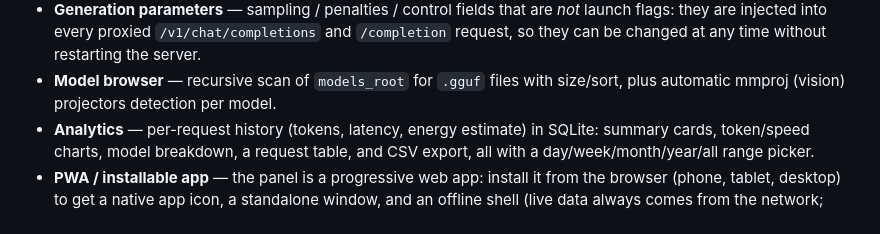
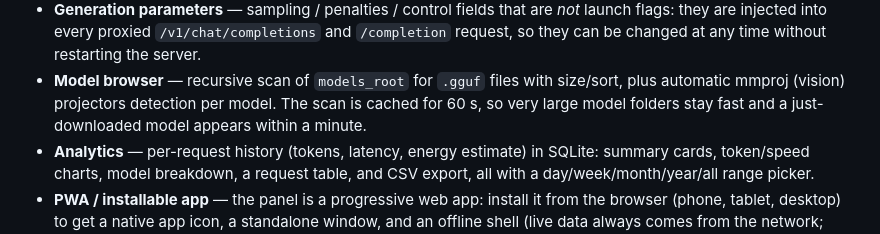
Before and after one commit to Leo00703/llama-monitor, a Markdown page: README.md, the part around the change. Drawn GitHub-style.

Commit message:
Docs: note the 60s model-scan cache in the model browser bullet

```diff
--- a/README.md
+++ b/README.md
@@ -30,6 +30,8 @@ line:
   any time without restarting the server.
 - **Model browser** — recursive scan of `models_root` for `.gguf` files with
   size/sort, plus automatic mmproj (vision) projectors detection per model.
+  The scan is cached for 60 s, so very large model folders stay fast and a
+  just-downloaded model appears within a minute.
 - **Analytics** — per-request history (tokens, latency, energy estimate) in
   SQLite: summary cards, token/speed charts, model breakdown, a request
   table, and CSV export, all with a day/week/month/year/all range picker.
```
